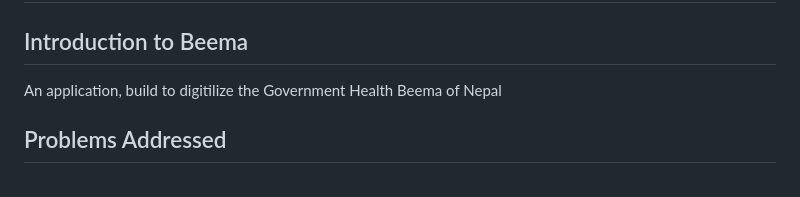
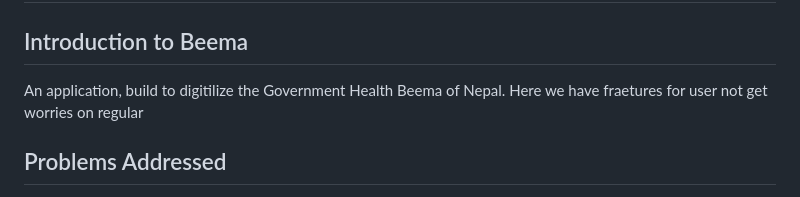
Before and after one commit to 0luv69/Digital_Bima, a Markdown page: README.md, the part around the change. GitHub-like rendering.

```diff
--- a/README.md
+++ b/README.md
@@ -2,7 +2,7 @@
 
 
 ## Introduction to Beema
-An application, build to digitilize the Government Health Beema of Nepal
+An application, build to digitilize the Government Health Beema of Nepal. Here we have fraetures for user not get worries on regular
 
 
 ## Problems Addressed
```
